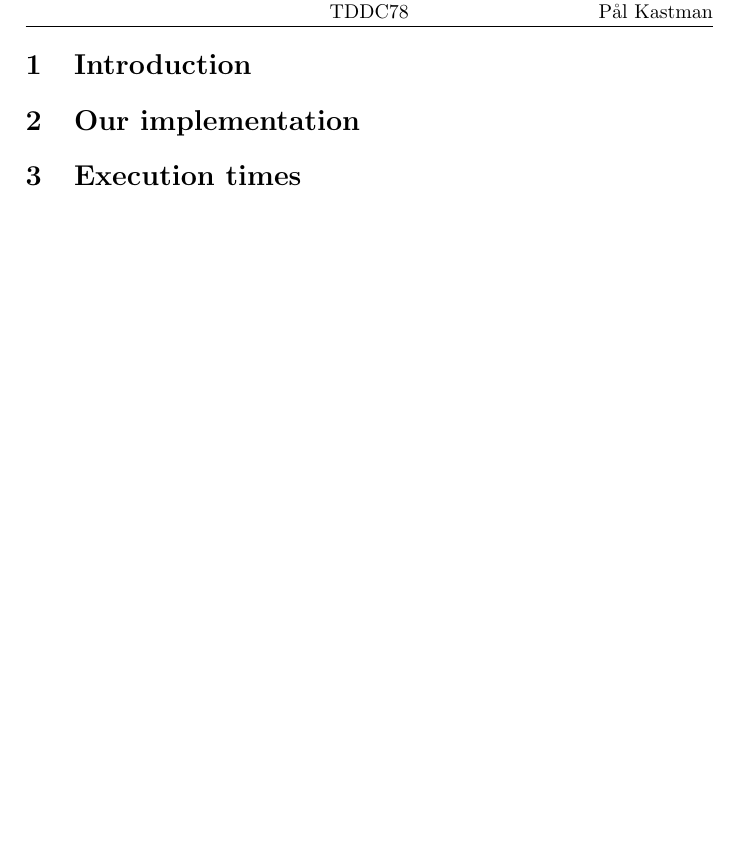
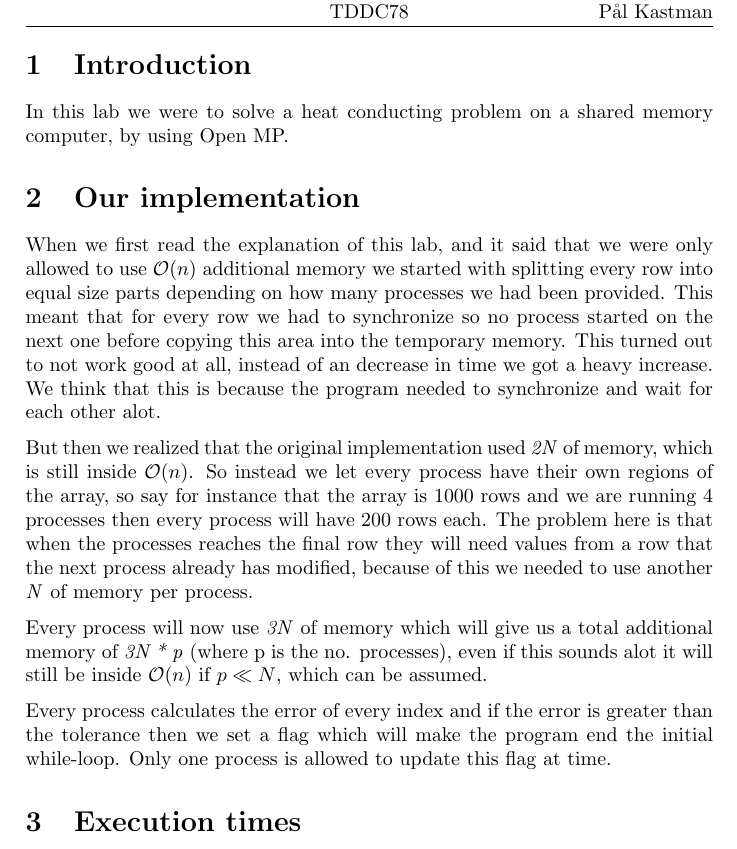
Before and after one commit to ultralaserdeluxe/tddc78, a LaTeX document (lab3/report/rapport/rapport.tex): part of page 3 of 3, cut so that both start at the same text. Compiled offline with pdfLaTeX.

Commit message:
Started on the report for lab 3.

```diff
--- a/lab3/report/rapport/rapport.tex
+++ b/lab3/report/rapport/rapport.tex
@@ -59,8 +59,16 @@
 \newpage
 
 \section{Introduction}
+In this lab we were to solve a heat conducting problem on a shared memory computer, by using Open MP.
 
 \section{Our implementation}
+When we first read the explanation of this lab, and it said that we were only allowed to use $\mathcal{O}(n)$ additional memory we started with splitting every row into equal size parts depending on how many processes we had been provided. This meant that for every row we had to synchronize so no process started on the next one before copying this area into the temporary memory. This turned out to not work good at all, instead of an decrease in time we got a heavy increase. We think that this is because the program needed to synchronize and wait for each other alot.
+
+But then we realized that the original implementation used \textit{2N} of memory, which is still inside $\mathcal{O}(n)$. So instead we let every process have their own regions of the array, so say for instance that the array is 1000 rows and we are running 4 processes then every process will have 200 rows each. The problem here is that when the processes reaches the final row they will need values from a row that the next process already has modified, because of this we needed to use another \textit{N} of memory per process.
+
+Every process will now use \textit{3N} of memory which will give us a total additional memory of \textit{3N * p} (where p is the no. processes), even if this sounds alot it will still be inside $\mathcal{O}(n)$ if $p \ll N$, which can be assumed.
+
+Every process calculates the error of every index and if the error is greater than the tolerance then we set a flag which will make the program end the initial while-loop. Only one process is allowed to update this flag at time.
 
 \section{Execution times}
 
```
Also changed, not shown: lab3/report/rapport/pdf/rapport.pdf, lab3/report/rapport/rapport.tex (2 more changed lines).
